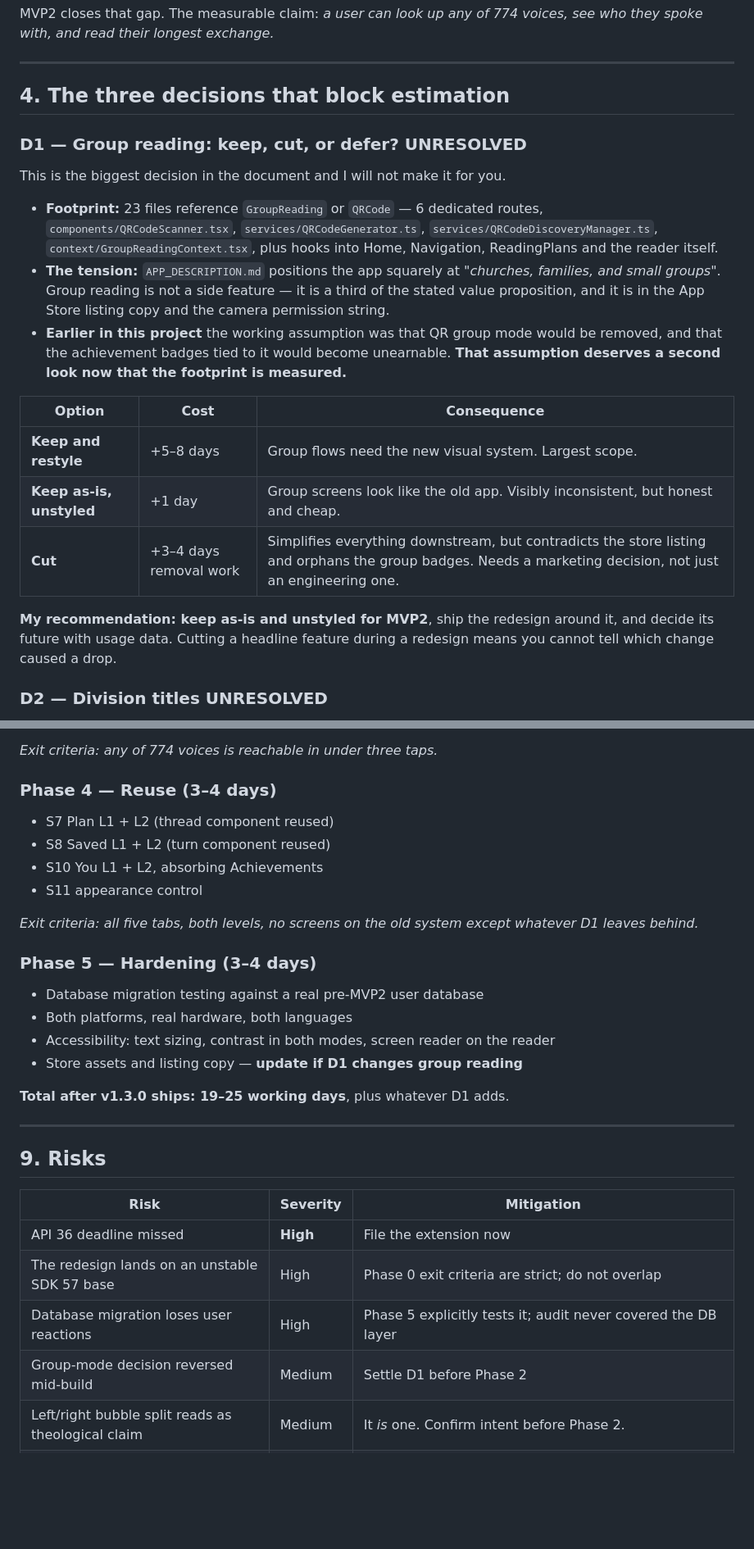
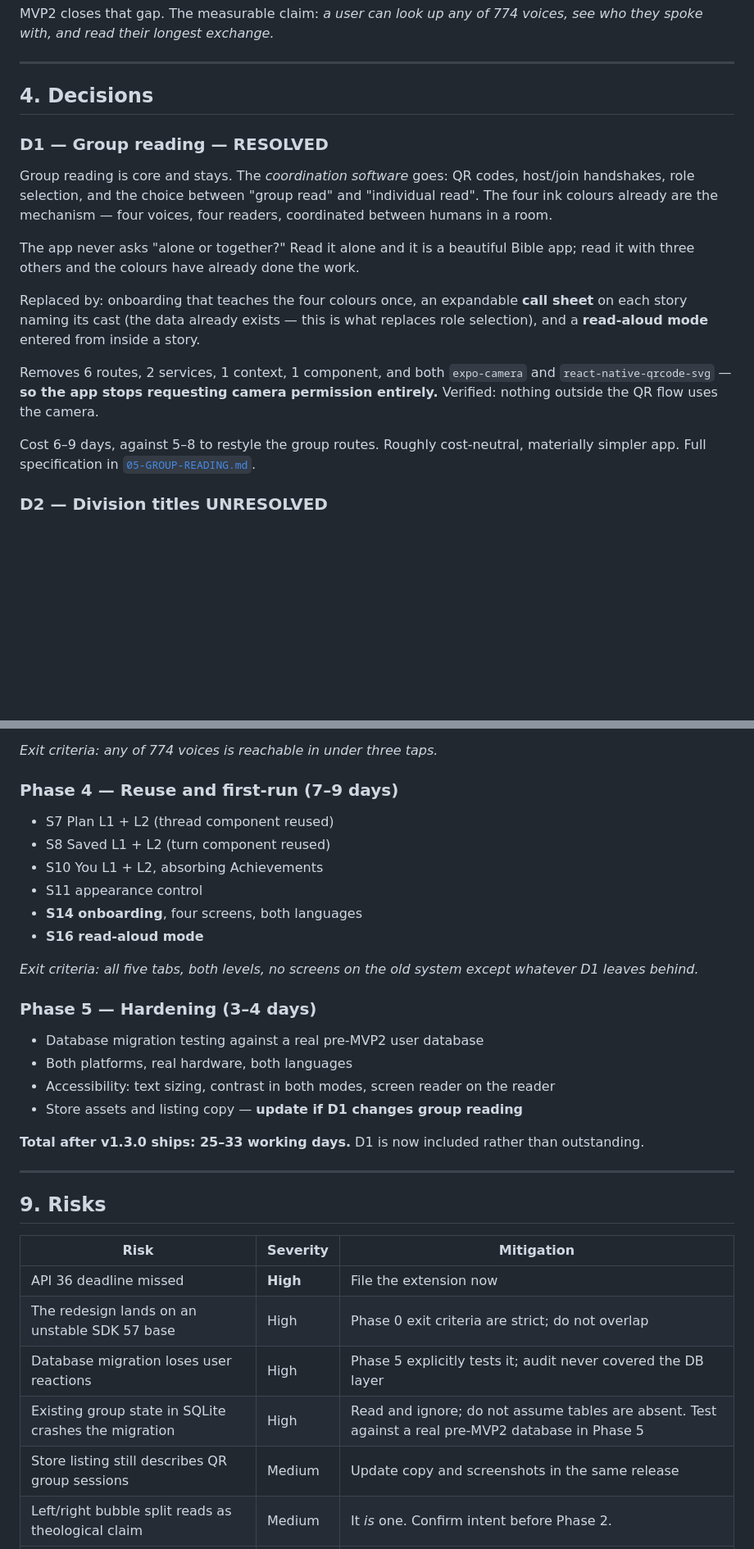
Before and after one commit to kiwibuddy/SVB-Reader, a Markdown page: MVP2/04-PRD-AND-ROADMAP.md, 2 parts joined by grey strips. Shown at 82% size. Rendered like a GitHub page; blank space fills up the shorter version.

```diff
--- a/MVP2/04-PRD-AND-ROADMAP.md
+++ b/MVP2/04-PRD-AND-ROADMAP.md
@@ -71,34 +72,29 @@ voices, see who they spoke with, and read their longest exchange.*
 
 ---
 
-## 4. The three decisions that block estimation
+## 4. Decisions
 
-### D1 — Group reading: keep, cut, or defer? **UNRESOLVED**
+### D1 — Group reading — **RESOLVED**
 
-This is the biggest decision in the document and I will not make it for you.
+Group reading is core and stays. The *coordination software* goes: QR codes,
+host/join handshakes, role selection, and the choice between "group read" and
+"individual read". The four ink colours already are the mechanism — four voices,
+four readers, coordinated between humans in a room.
 
-- **Footprint:** 23 files reference `GroupReading` or `QRCode` — 6 dedicated
-  routes, `components/QRCodeScanner.tsx`, `services/QRCodeGenerator.ts`,
-  `services/QRCodeDiscoveryManager.ts`, `context/GroupReadingContext.tsx`, plus
-  hooks into Home, Navigation, ReadingPlans and the reader itself.
-- **The tension:** `APP_DESCRIPTION.md` positions the app squarely at
-  *"churches, families, and small groups"*. Group reading is not a side feature
-  — it is a third of the stated value proposition, and it is in the App Store
-  listing copy and the camera permission string.
-- **Earlier in this project** the working assumption was that QR group mode
-  would be removed, and that the achievement badges tied to it would become
-  unearnable. **That assumption deserves a second look now that the footprint is
-  measured.**
+The app never asks "alone or together?" Read it alone and it is a beautiful
+Bible app; read it with three others and the colours have already done the work.
 
-| Option | Cost | Consequence |
-| --- | --- | --- |
-| **Keep and restyle** | +5–8 days | Group flows need the new visual system. Largest scope. |
-| **Keep as-is, unstyled** | +1 day | Group screens look like the old app. Visibly inconsistent, but honest and cheap. |
-| **Cut** | +3–4 days removal work | Simplifies everything downstream, but contradicts the store listing and orphans the group badges. Needs a marketing decision, not just an engineering one. |
+Replaced by: onboarding that teaches the four colours once, an expandable **call
+sheet** on each story naming its cast (the data already exists — this is what
+replaces role selection), and a **read-aloud mode** entered from inside a story.
 
-**My recommendation: keep as-is and unstyled for MVP2**, ship the redesign
-around it, and decide its future with usage data. Cutting a headline feature
-during a redesign means you cannot tell which change caused a drop.
+Removes 6 routes, 2 services, 1 context, 1 component, and both `expo-camera` and
+`react-native-qrcode-svg` — **so the app stops requesting camera permission
+entirely.** Verified: nothing outside the QR flow uses the camera.
+
+Cost 6–9 days, against 5–8 to restyle the group routes. Roughly cost-neutral,
+materially simpler app. Full specification in
+[`05-GROUP-READING.md`](05-GROUP-READING.md).
 
 ### D2 — Division titles **UNRESOLVED**
 
@@ -305,12 +309,14 @@ real hardware.*
 
 *Exit criteria: any of 774 voices is reachable in under three taps.*
 
-### Phase 4 — Reuse (3–4 days)
+### Phase 4 — Reuse and first-run (7–9 days)
 
 - S7 Plan L1 + L2 (thread component reused)
 - S8 Saved L1 + L2 (turn component reused)
 - S10 You L1 + L2, absorbing Achievements
 - S11 appearance control
+- **S14 onboarding**, four screens, both languages
+- **S16 read-aloud mode**
 
 *Exit criteria: all five tabs, both levels, no screens on the old system except
 whatever D1 leaves behind.*
@@ -322,7 +328,8 @@ whatever D1 leaves behind.*
 - Accessibility: text sizing, contrast in both modes, screen reader on the reader
 - Store assets and listing copy — **update if D1 changes group reading**
 
-**Total after v1.3.0 ships: 19–25 working days**, plus whatever D1 adds.
+**Total after v1.3.0 ships: 25–33 working days.** D1 is now included rather than
+outstanding.
 
 ---
 
@@ -333,7 +340,8 @@ whatever D1 leaves behind.*
 | API 36 deadline missed | **High** | File the extension now |
 | The redesign lands on an unstable SDK 57 base | High | Phase 0 exit criteria are strict; do not overlap |
 | Database migration loses user reactions | High | Phase 5 explicitly tests it; audit never covered the DB layer |
-| Group-mode decision reversed mid-build | Medium | Settle D1 before Phase 2 |
+| Existing group state in SQLite crashes the migration | High | Read and ignore; do not assume tables are absent. Test against a real pre-MVP2 database in Phase 5 |
+| Store listing still describes QR group sessions | Medium | Update copy and screenshots in the same release |
 | Left/right bubble split reads as theological claim | Medium | It *is* one. Confirm intent before Phase 2. |
 | Thread performance on low-end Android | Medium | SVG path per screen, not per row; profile in Phase 2 |
 | 25 MB of JSON parsed at startup | Medium | Pre-existing. Deferred to MVP3, but it will feel worse alongside a faster-looking UI. |
```
Also changed, not shown: other parts of MVP2/04-PRD-AND-ROADMAP.md (+17 -5 lines), MVP2/05-GROUP-READING.md (added, +144 -0 lines), MVP2/README.md (+7 -3 lines).
